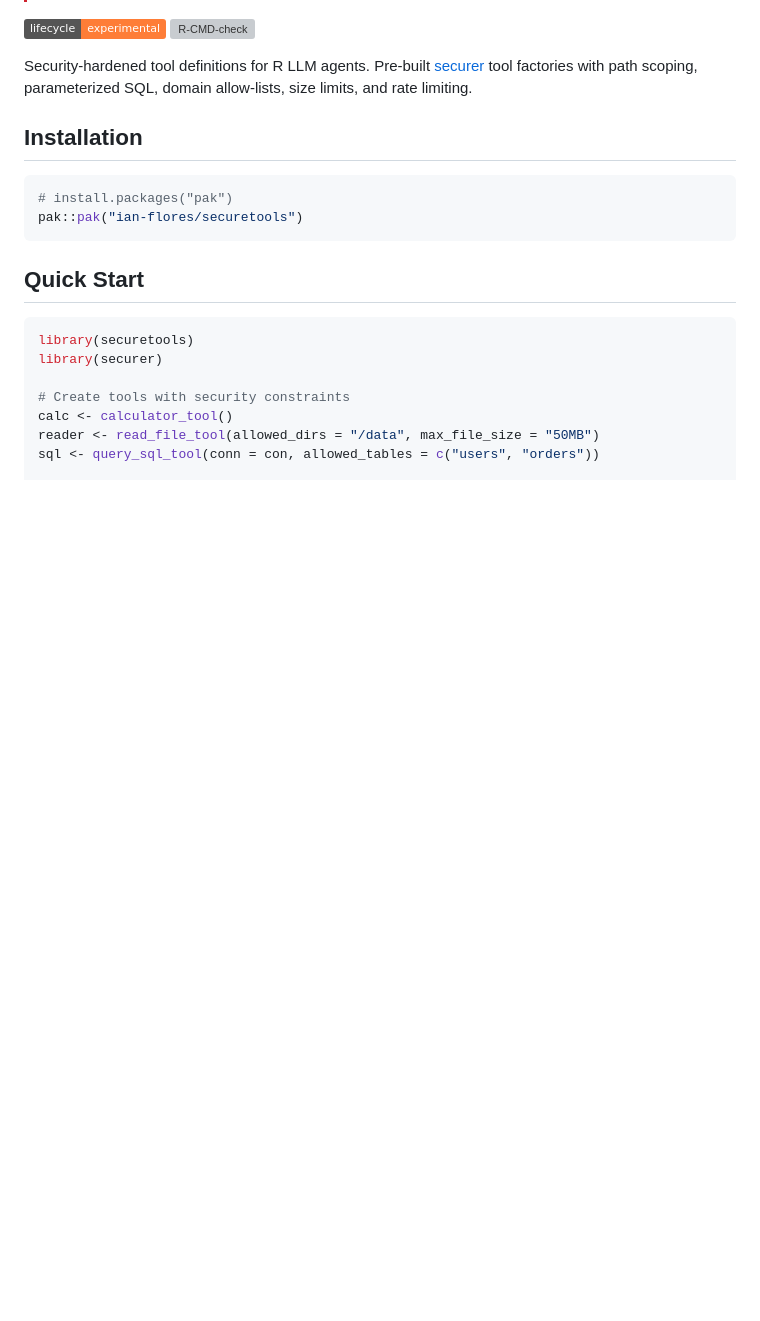
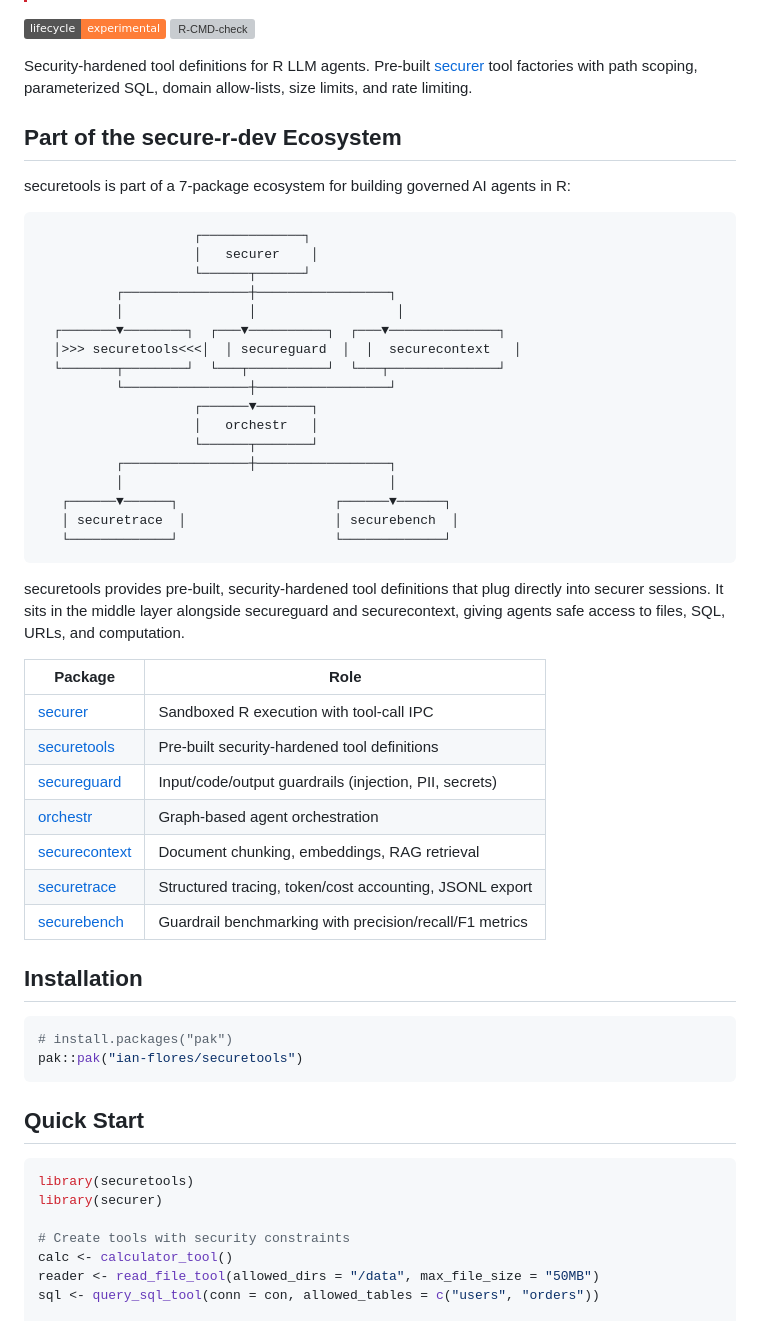
Before and after one commit to ian-flores/securetools, a Markdown page: README.md, the part around the change. Drawn GitHub-style; badges without logos; blank space fills up the shorter version; grey boxes are pictures that could not be loaded.

Commit message:
Add ecosystem architecture diagram to README

````diff
--- a/README.md
+++ b/README.md
@@ -12,6 +12,42 @@ Security-hardened tool definitions for R LLM agents. Pre-built
 [securer](https://github.com/ian-flores/securer) tool factories with
 path scoping, parameterized SQL, domain allow-lists, size limits, and rate
 limiting.
+
+## Part of the secure-r-dev Ecosystem
+
+securetools is part of a 7-package ecosystem for building governed AI agents in R:
+
+```
+                    ┌─────────────┐
+                    │   securer    │
+                    └──────┬──────┘
+          ┌────────────────┼─────────────────┐
+          │                │                  │
+  ┌───────▼────────┐  ┌───▼──────────┐  ┌───▼──────────────┐
+  │>>> securetools<<<│  │ secureguard  │  │  securecontext   │
+  └───────┬────────┘  └───┬──────────┘  └───┬──────────────┘
+          └────────────────┼─────────────────┘
+                    ┌──────▼───────┐
+                    │   orchestr   │
+                    └──────┬───────┘
+          ┌────────────────┼─────────────────┐
+          │                                  │
+   ┌──────▼──────┐                    ┌──────▼──────┐
+   │ securetrace  │                   │ securebench  │
+   └─────────────┘                    └─────────────┘
+```
+
+securetools provides pre-built, security-hardened tool definitions that plug directly into securer sessions. It sits in the middle layer alongside secureguard and securecontext, giving agents safe access to files, SQL, URLs, and computation.
+
+| Package | Role |
+|---------|------|
+| [securer](https://github.com/ian-flores/securer) | Sandboxed R execution with tool-call IPC |
+| [securetools](https://github.com/ian-flores/securetools) | Pre-built security-hardened tool definitions |
+| [secureguard](https://github.com/ian-flores/secureguard) | Input/code/output guardrails (injection, PII, secrets) |
+| [orchestr](https://github.com/ian-flores/orchestr) | Graph-based agent orchestration |
+| [securecontext](https://github.com/ian-flores/securecontext) | Document chunking, embeddings, RAG retrieval |
+| [securetrace](https://github.com/ian-flores/securetrace) | Structured tracing, token/cost accounting, JSONL export |
+| [securebench](https://github.com/ian-flores/securebench) | Guardrail benchmarking with precision/recall/F1 metrics |
 
 ## Installation
 
````
